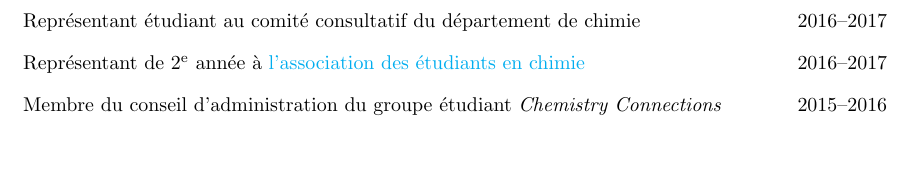
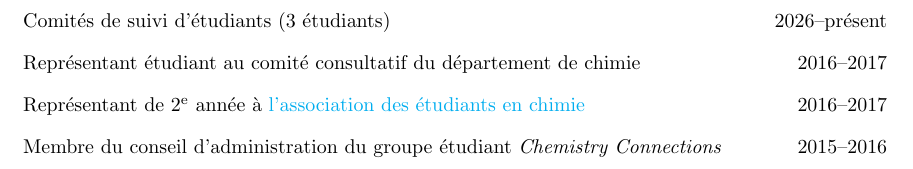
Before and after one commit to korolgroup/korolgroup.github.io, a LaTeX CV (pdf/CV_Korol_fr.tex): part of page 4 of 6, cut at the place of the change. Compiled offline with pdfLaTeX.

Commit message:
Add student monitoring committees to Service section
Added 3 student monitoring committees to both English and French CVs
(Comités de suivi d'étudiants in French).

🤖 Generated with [Claude Code](https://claude.com/claude-code)

Co-Authored-By: Claude <noreply@anthropic.com>

```diff
--- a/pdf/CV_Korol_fr.tex
+++ b/pdf/CV_Korol_fr.tex
@@ -395,6 +395,10 @@ Comité des études supérieures du département (CESD) \hfill{2026--présent}
 
 \vspace*{-1mm}
 
+Comités de suivi d'étudiants (3 étudiants) \hfill{2026--présent}
+
+\vspace*{-1mm}
+
 Représentant étudiant au comité consultatif du département de chimie \hfill{2016--2017}
 
 \vspace*{-1mm}
```
Also changed, not shown: pdf/CV_Korol.tex (+4 -0 lines).
